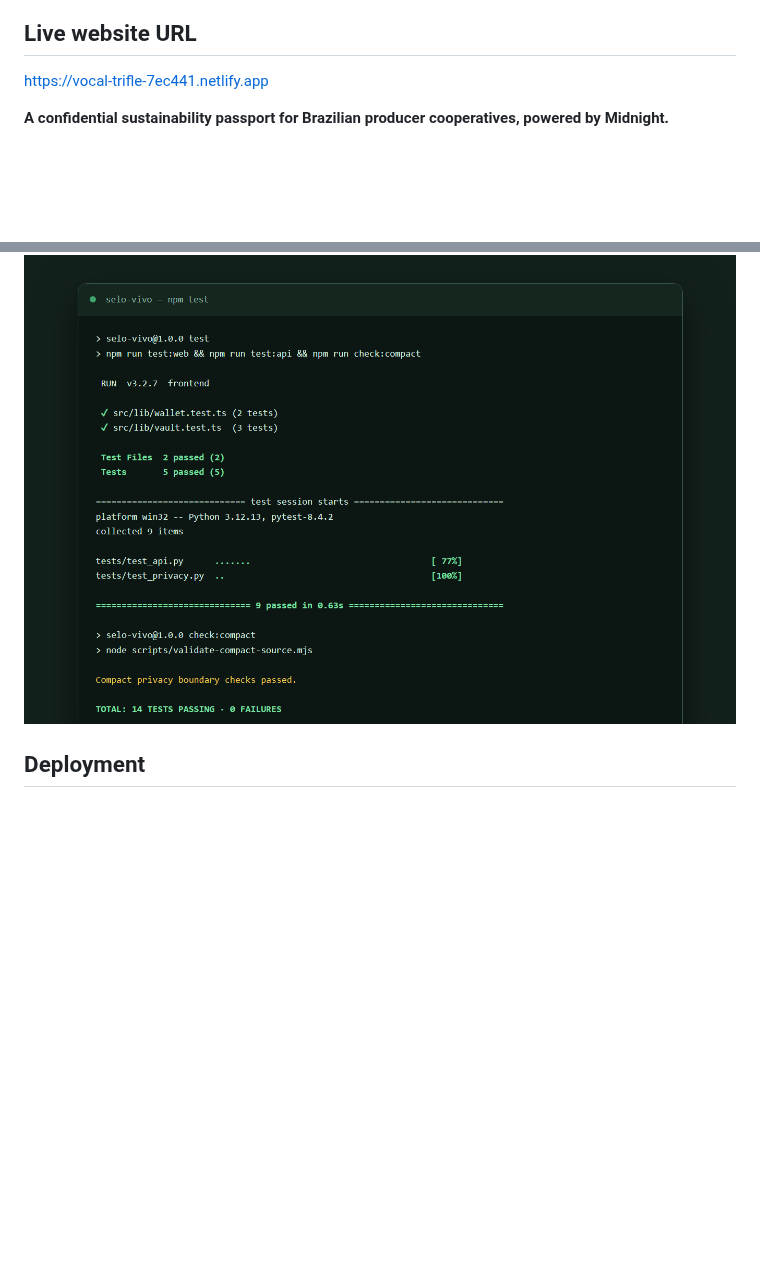
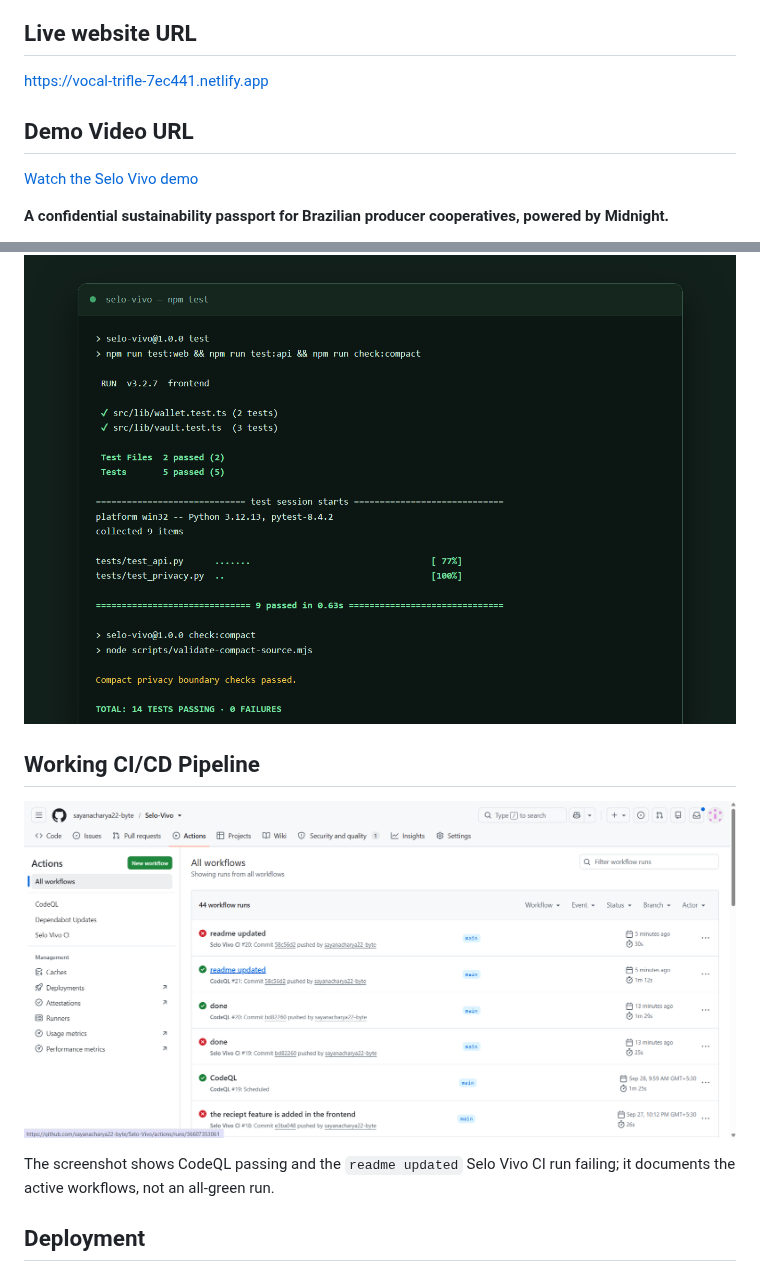
Before and after one commit to sayanacharya22-byte/Selo-Vivo, a Markdown page: README.md, 2 parts joined by grey strips. Rendered like a GitHub page; pictures changed too: docs/screenshots/github-actions-workflows.png (added); blank space fills up the shorter version.

Commit message:
working perfectly

```diff
--- a/README.md
+++ b/README.md
@@ -7,6 +7,10 @@
 ## Live website URL
 
 [https://vocal-trifle-7ec441.netlify.app](https://vocal-trifle-7ec441.netlify.app)
+
+## Demo Video URL
+
+[Watch the Selo Vivo demo](https://drive.google.com/file/d/14IE9i_PK-474MqT298KJGOvBMo895PFl/view?usp=sharing)
 
 **A confidential sustainability passport for Brazilian producer cooperatives, powered by Midnight.**
 
@@ -137,6 +141,12 @@ The workflow at [`.github/workflows/ci.yml`](.github/workflows/ci.yml) installs
 
 ![Passing test suite and Compact validation](docs/screenshots/tests-passing.png)
 
+## Working CI/CD Pipeline
+
+![GitHub Actions workflow runs](docs/screenshots/github-actions-workflows.png)
+
+The screenshot shows CodeQL passing and the `readme updated` Selo Vivo CI run failing; it documents the active workflows, not an all-green run.
+
 ## Deployment
 
 - Frontend: import the repository into Netlify. [`netlify.toml`](netlify.toml) pins Node, builds the npm workspace, publishes `frontend/dist`, supports SPA navigation, and applies security and cache headers.
```
